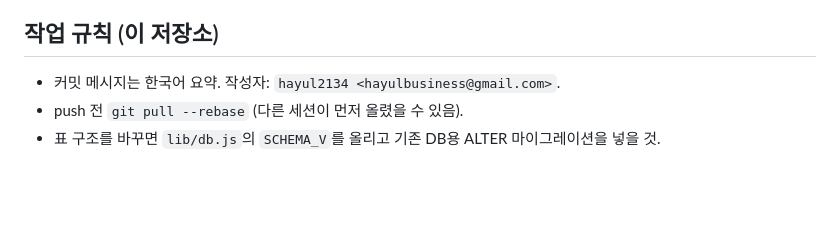
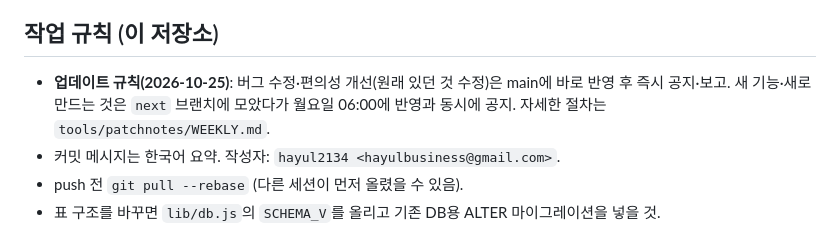
Before and after one commit to hayul2134/SVMHS-GROUND, a Markdown page: CLAUDE.md, the part around the change. Drawn GitHub-style; blank space fills up the shorter version.

```diff
--- a/CLAUDE.md
+++ b/CLAUDE.md
@@ -42,6 +42,7 @@
 - **뽑기(2026-10-24 하율 요청 → 같은 날 시즌 1로 재기획)**: 서비스 › 뽑기. 일반=스티커 · 희귀=움직이는 스티커 · 전설=효과(닉네임·프로필 등장·시계·마스코트) · 시크릿=황금 닉네임. 시리즈 완성 칭호+홀로 테두리, 중복 선물, 조각 상점(골라 받기·반짝이 강화 — 조각→뽑기권 교환은 2026-10-25 폐지). 뽑기권은 출석 + 2주 라운드 게임 랭킹 1~3등(3·2·1장). 하율 피드백: 단순 물건 스티커는 "메리트 없고 재미없다" — 등급이 오르면 할 수 있는 게 달라져야 함. 돈으로 사는 것 없음. 자세한 건 CODEMAP.
 
 ## 작업 규칙 (이 저장소)
+- **업데이트 규칙(2026-10-25)**: 버그 수정·편의성 개선(원래 있던 것 수정)은 main에 바로 반영 후 즉시 공지·보고. 새 기능·새로 만드는 것은 `next` 브랜치에 모았다가 월요일 06:00에 반영과 동시에 공지. 자세한 절차는 `tools/patchnotes/WEEKLY.md`.
 - 커밋 메시지는 한국어 요약. 작성자: `hayul2134 <hayulbusiness@gmail.com>`.
 - push 전 `git pull --rebase` (다른 세션이 먼저 올렸을 수 있음).
 - 표 구조를 바꾸면 `lib/db.js`의 `SCHEMA_V`를 올리고 기존 DB용 ALTER 마이그레이션을 넣을 것.
```
Also changed, not shown: tools/patchnotes/WEEKLY.md (+38 -31 lines).
